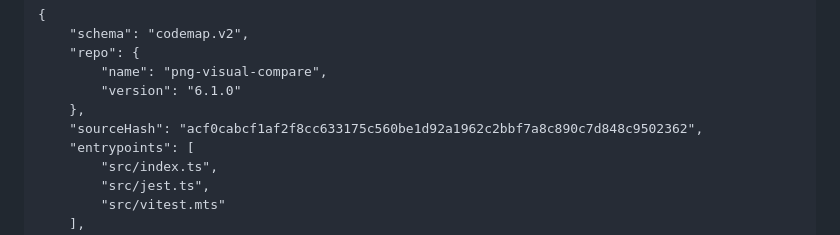
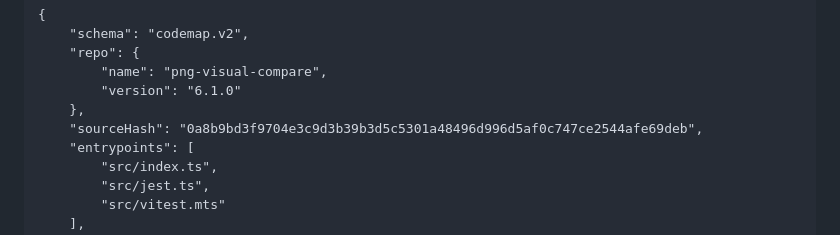
Before and after one commit to dichovsky/png-visual-compare, a Markdown page: CODEMAP.md, the part around the change. Drawn GitHub-style.

Commit message:
chore(codemap): regenerate CODEMAP.md after review-feedback fixes

```diff
--- a/CODEMAP.md
+++ b/CODEMAP.md
@@ -14,7 +14,7 @@ Schema: `codemap.v2`
         "name": "png-visual-compare",
         "version": "6.1.0"
     },
-    "sourceHash": "acf0cabcf1af2f8cc633175c560be1d92a1962c2bbf7a8c890c7d848c9502362",
+    "sourceHash": "0a8b9bd3f9704e3c9d3b39b3d5c5301a48496d996d5af0c747ce2544afe69deb",
     "entrypoints": [
         "src/index.ts",
         "src/jest.ts",
```
